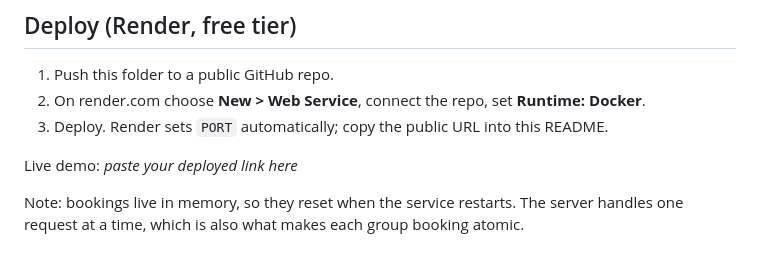
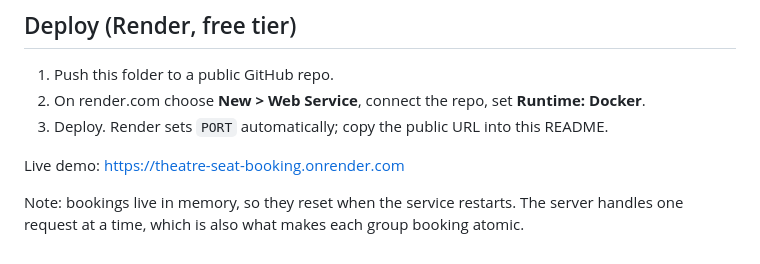
Before and after one commit to gaya3madathil-hash/theatre-seat-booking, a Markdown page: README.md, the part around the change. GitHub-like rendering.

Commit message:
Update live demo link in README

```diff
--- a/README.md
+++ b/README.md
@@ -79,6 +79,6 @@ make test         # builds, starts the server on a free port, runs 17 API tests
 2. On render.com choose **New > Web Service**, connect the repo, set **Runtime: Docker**.
 3. Deploy. Render sets `PORT` automatically; copy the public URL into this README.
 
-Live demo: _paste your deployed link here_
+Live demo: https://theatre-seat-booking.onrender.com
 
 Note: bookings live in memory, so they reset when the service restarts. The server handles one request at a time, which is also what makes each group booking atomic.
```
